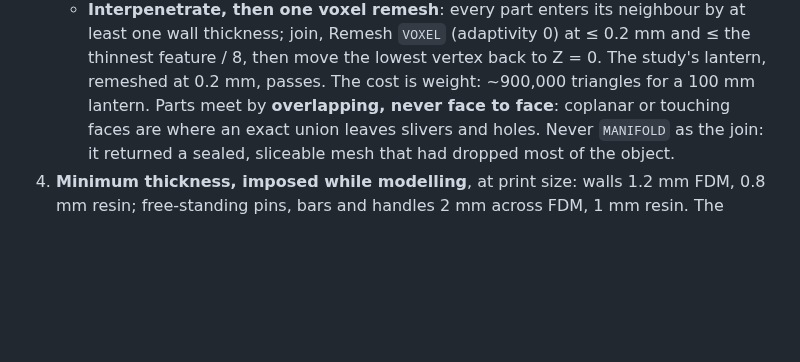
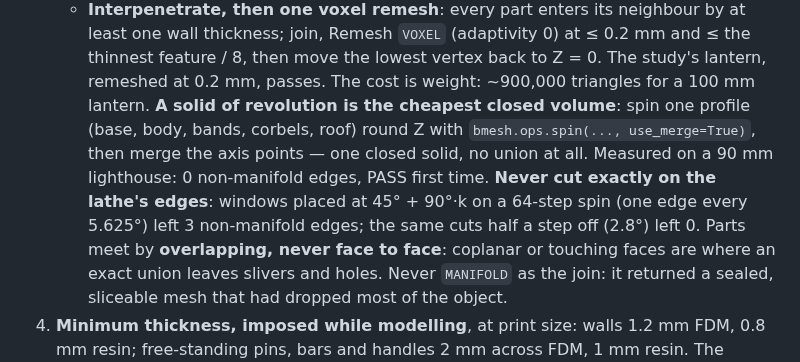
Before and after one commit to elithril/blender-kiln, a Markdown page: plugin/references/print.md, the part around the change. Drawn GitHub-style; blank space fills up the shorter version.

Commit message:
print.md: a solid of revolution is the cheapest closed volume; never cut on its edges
Measured end to end on a 90 mm FDM lighthouse modelled from the rules: one lathe
profile spun 64 steps gave one closed solid with no union, PASS first time
(PrusaSlicer manifold, 1 part, no empty layer). Windows cut exactly on the
lathe's edges left 3 non-manifold edges; half a step off, 0.

Co-Authored-By: Claude Opus 5.5 <noreply@anthropic.com>

```diff
--- a/plugin/references/print.md
+++ b/plugin/references/print.md
@@ -44,6 +44,12 @@ and only a voxel remesh held, at 600,000 triangles.
      one wall thickness; join, Remesh `VOXEL` (adaptivity 0) at ≤ 0.2 mm and ≤ the thinnest
      feature / 8, then move the lowest vertex back to Z = 0. The study's lantern, remeshed
      at 0.2 mm, passes. The cost is weight: ~900,000 triangles for a 100 mm lantern.
+   **A solid of revolution is the cheapest closed volume**: spin one profile (base, body, bands,
+   corbels, roof) round Z with `bmesh.ops.spin(..., use_merge=True)`, then merge the axis
+   points — one closed solid, no union at all. Measured on a 90 mm lighthouse: 0 non-manifold
+   edges, PASS first time. **Never cut exactly on the lathe's edges**: windows placed at
+   45° + 90°·k on a 64-step spin (one edge every 5.625°) left 3 non-manifold edges; the same
+   cuts half a step off (2.8°) left 0.
    Parts meet by **overlapping, never face to face**: coplanar or touching faces are where an
    exact union leaves slivers and holes. Never `MANIFOLD` as the join: it returned a sealed,
    sliceable mesh that had dropped most of the object.
```
